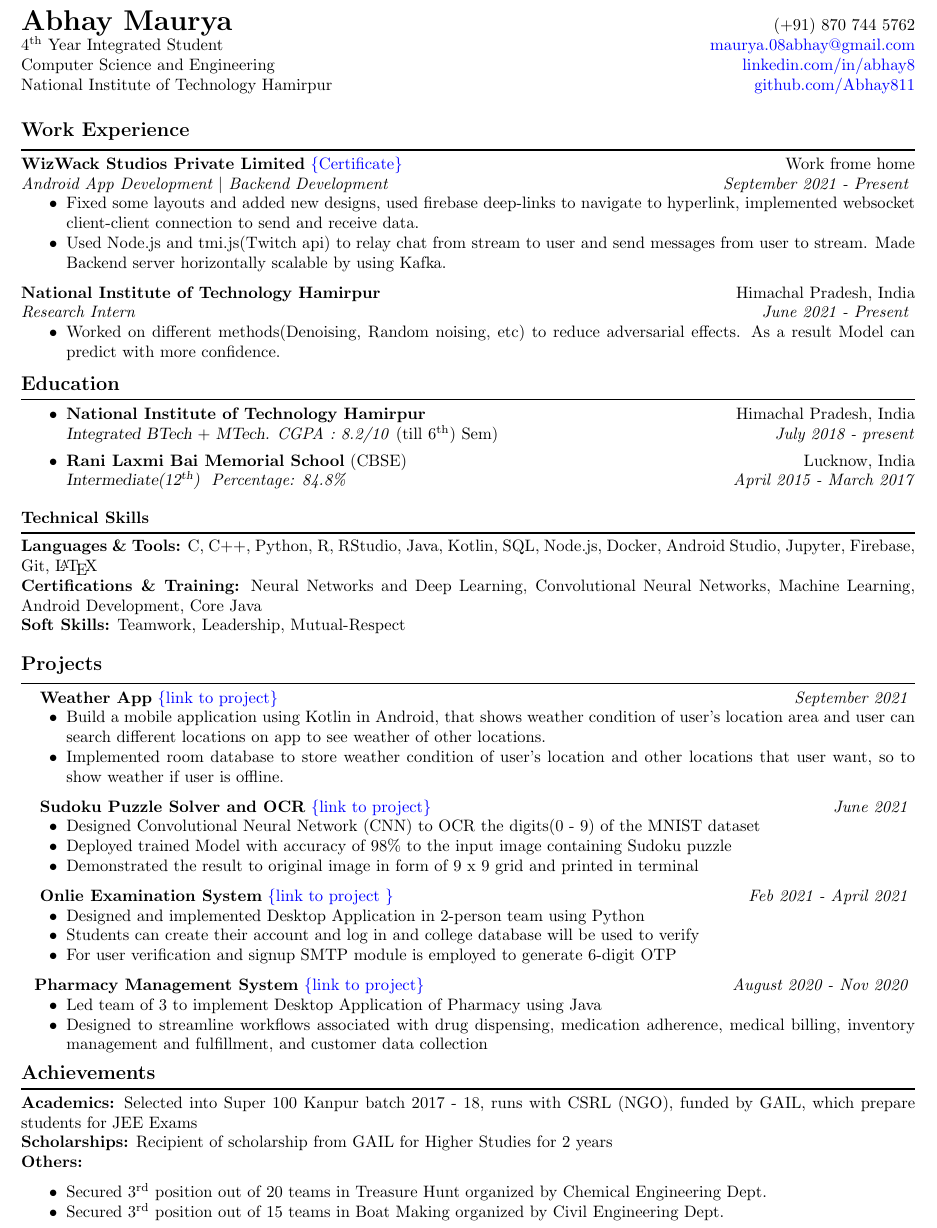
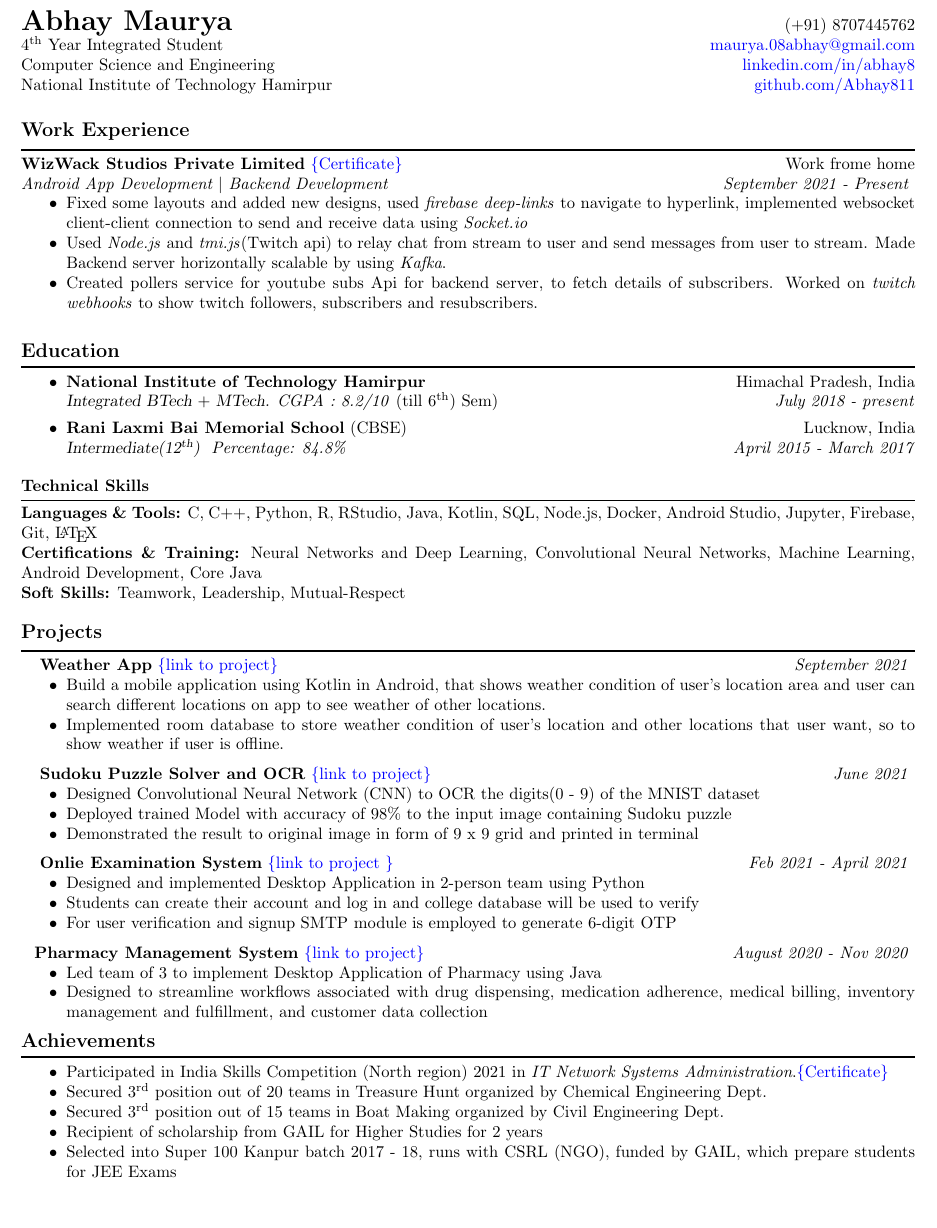
Before and after one commit to Abhay811/Resume, a LaTeX CV (resume.tex): part of the page, cut so that both start at the same text, the shorter picture padded with empty space. Compiled offline with pdfLaTeX.

Commit message:
updated december 2021

```diff
--- a/resume.tex
+++ b/resume.tex
@@ -29,7 +29,7 @@
 	\LARGE{\textbf{Abhay Maurya}}
 	\small
 	\hfill
-        (+91) 870 744 5762 \\
+        (+91) 8707445762 \\
     4\textsuperscript{th} Year Integrated Student
     \hfill
         \href{mailto:maurya.08abhay@gmail.com}{\color{blue}maurya.08abhay@gmail.com}\\
@@ -59,23 +59,25 @@
     		\setlength{\itemsep}{0pt}
         	\setlength{\parskip}{0pt}
         	\setlength{\parsep}{0pt}
-    		\item Fixed some layouts and added new designs, used firebase deep-links to navigate to hyperlink, implemented websocket client-client connection to send and receive data.
-    		\item Used Node.js and tmi.js(Twitch api) to relay chat from stream to user and send messages from user to stream. Made Backend server horizontally scalable by using Kafka.
+    		\item Fixed some layouts and added new designs, used \textit{firebase deep-links} to navigate to hyperlink, implemented websocket client-client connection to send and receive data using \textit{Socket.io}
+    		\item Used \textit{Node.js} and \textit{tmi.js}(Twitch api) to relay chat from stream to user and send messages from user to stream. Made Backend server horizontally scalable by using \textit{Kafka}.
+    		\item Created pollers service for youtube subs Api for backend server, to fetch details of subscribers. Worked on \textit{twitch webhooks} to show twitch followers, subscribers and resubscribers.\\
+
     	\end{itemize}
-    	\textbf{National Institute of Technology Hamirpur}
-    	\hfill
-    	\text{Himachal Pradesh, India}\\
-    	\textit{Research Intern}
-    	\hfill
-    	\textit{June 2021 - Present}
-    	\vspace{-6pt}
-    	\begin{itemize}
-    		\setlength{\itemsep}{0pt}
-    		\setlength{\parskip}{0pt}
-    		\setlength{\parsep}{0pt}
-    		\item Worked on different methods(Denoising, Random noising, etc) to reduce adversarial effects. As a result Model can predict with more confidence.
-    	\end{itemize}
-    \vspace{2pt}
+%%%%    	\textbf{National Institute of Technology Hamirpur}
+%%%%    	\hfill
+%%%%    	\text{Himachal Pradesh, India}\\
+%%%%    	\textit{Research Intern}
+%%%%    	\hfill
+%%%%    	\textit{June 2021 - Present}
+%%%%    	\vspace{-6pt}
+%%%%    	\begin{itemize}
+%%%%    		\setlength{\itemsep}{0pt}
+%%%%    		\setlength{\parskip}{0pt}
+%%%%    		\setlength{\parsep}{0pt}
+%%%%    		\item Worked on different methods(Denoising, Random noising, etc) to reduce adversarial effects. As a result Model can predict with more confidence.
+%%%%    	\end{itemize}
+%%%%    \vspace{2pt}
     \textbf{\large{Education}}
     	\vspace{5pt}
     	\hrule \hrule
@@ -161,17 +163,16 @@
     \textbf{\large{Achievements}}
     	\vspace{5pt}
     	\hrule \hrule
-    	\vspace{4pt}
-    	\textbf{Academics:} Selected into Super 100 Kanpur batch 2017 - 18, runs with CSRL (NGO), funded by GAIL, which prepare students for JEE Exams
-    	\newline
-    	\textbf{Scholarships:} Recipient of scholarship from GAIL for Higher Studies for 2 years\\
-    	\textbf{Others:}
+    	\vspace{-4pt}
    	    \begin{itemize}
         	\setlength{\itemsep}{0pt}
         	\setlength{\parskip}{0pt}
         	\setlength{\parsep}{0pt}
+        	\item Participated in India Skills Competition (North region) 2021 in \textit{IT Network Systems Administration}.\href{https://drive.google.com/file/d/1nsGsz80LLaZx6pFgHgyKvapQtIfYAGc4/view?usp=sharing}{\color{blue}\text{\{Certificate\}}}
         	\item Secured 3\textsuperscript{rd} position out of 20 teams in Treasure Hunt organized by Chemical Engineering Dept.
         	\item Secured 3\textsuperscript{rd} position out of 15 teams in Boat Making organized by Civil Engineering Dept.
+        	\item Recipient of scholarship from GAIL for Higher Studies for 2 years
+        	\item Selected into Super 100 Kanpur batch 2017 - 18, runs with CSRL (NGO), funded by GAIL, which prepare students for JEE Exams
     	\end{itemize}
 
     \textbf{\large{Additional}}
```
Also changed, not shown: resume.pdf, 2 other files.
